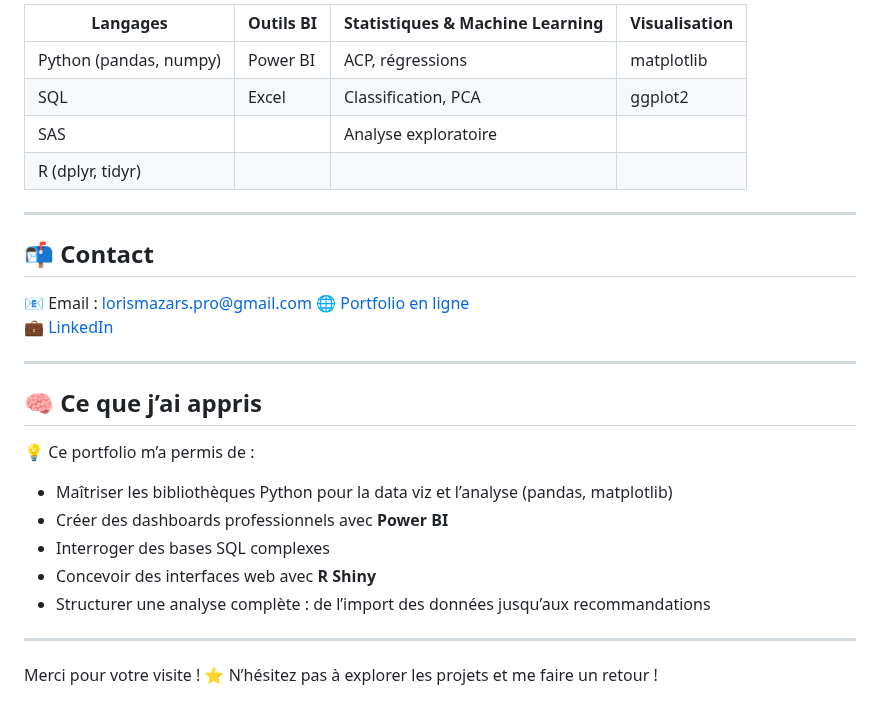
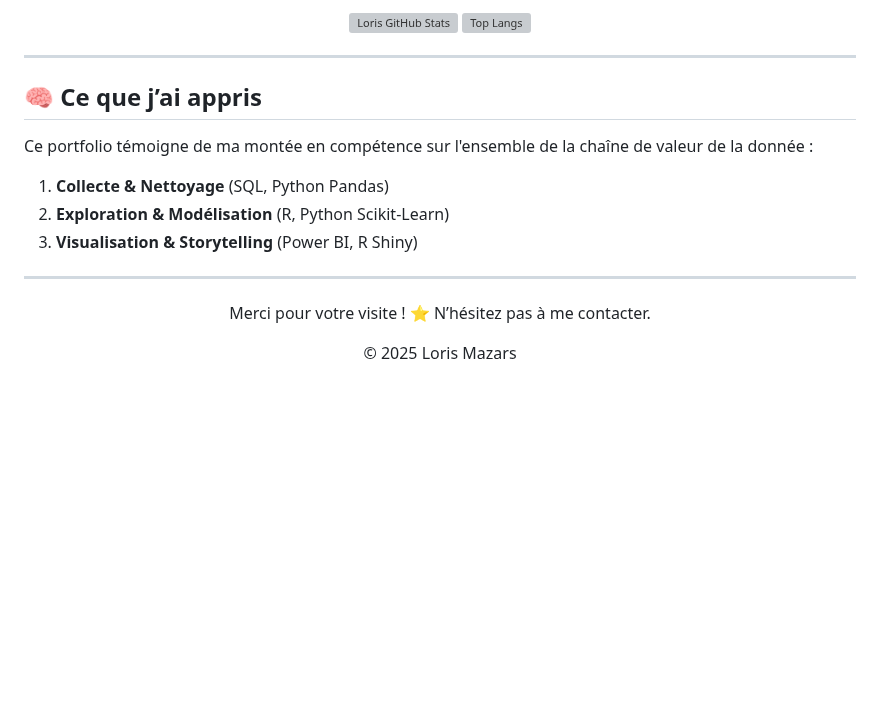
Before and after one commit to MazarsLoris/MazarsLoris.github.io, a Markdown page: README.md, the part around one of its changes. Drawn GitHub-style; blank space fills up the shorter version; grey boxes are pictures that could not be loaded.

Commit message:
Modernisation du README

```diff
--- a/README.md
+++ b/README.md
@@ -65,30 +69,21 @@ Vous y trouverez une sélection de projets personnels illustrant mes compétence
 
-| Langages       | Outils BI       | Statistiques & Machine Learning | Visualisation       |
-|----------------|------------------|--------------------------|----------------------|
-| Python (pandas, numpy) | Power BI| ACP, régressions   | matplotlib |
-| SQL            | Excel      | Classification, PCA      | ggplot2      |
-| SAS            |                  | Analyse exploratoire     |              |
-| R (dplyr, tidyr) |                |                          |               |
-
----
-
-## 📬 Contact
-
-📧 Email : lorismazars.pro@gmail.com
-🌐 [Portfolio en ligne](https://mazarsloris.github.io/)
-💼 [LinkedIn](https://www.linkedin.com/in/loris-mazars-96b3b920a/)
+<div align="center">
+  <img src="https://github-readme-stats.vercel.app/api?username=MazarsLoris&show_icons=true&theme=radical&count_private=true" alt="Loris GitHub Stats" />
+  <img src="https://github-readme-stats.vercel.app/api/top-langs/?username=MazarsLoris&layout=compact&theme=radical" alt="Top Langs" />
+</div>
 
 ---
 
 ## 🧠 Ce que j’ai appris
 
-💡 Ce portfolio m’a permis de :
-- Maîtriser les bibliothèques Python pour la data viz et l’analyse (pandas, matplotlib)
-- Créer des dashboards professionnels avec **Power BI**
-- Interroger des bases SQL complexes
-- Concevoir des interfaces web avec **R Shiny**
-- Structurer une analyse complète : de l’import des données jusqu’aux recommandations
+Ce portfolio témoigne de ma montée en compétence sur l'ensemble de la chaîne de valeur de la donnée :
+1.  **Collecte & Nettoyage** (SQL, Python Pandas)
+2.  **Exploration & Modélisation** (R, Python Scikit-Learn)
+3.  **Visualisation & Storytelling** (Power BI, R Shiny)
 
 ---
 
-Merci pour votre visite ! ⭐️ N’hésitez pas à explorer les projets et me faire un retour !
+<div align="center">
+  <p>Merci pour votre visite ! ⭐️ N’hésitez pas à me contacter.</p>
+  <p>&copy; 2025 Loris Mazars</p>
+</div>
```
Also changed, not shown: other parts of README.md (+47 -43 lines).
